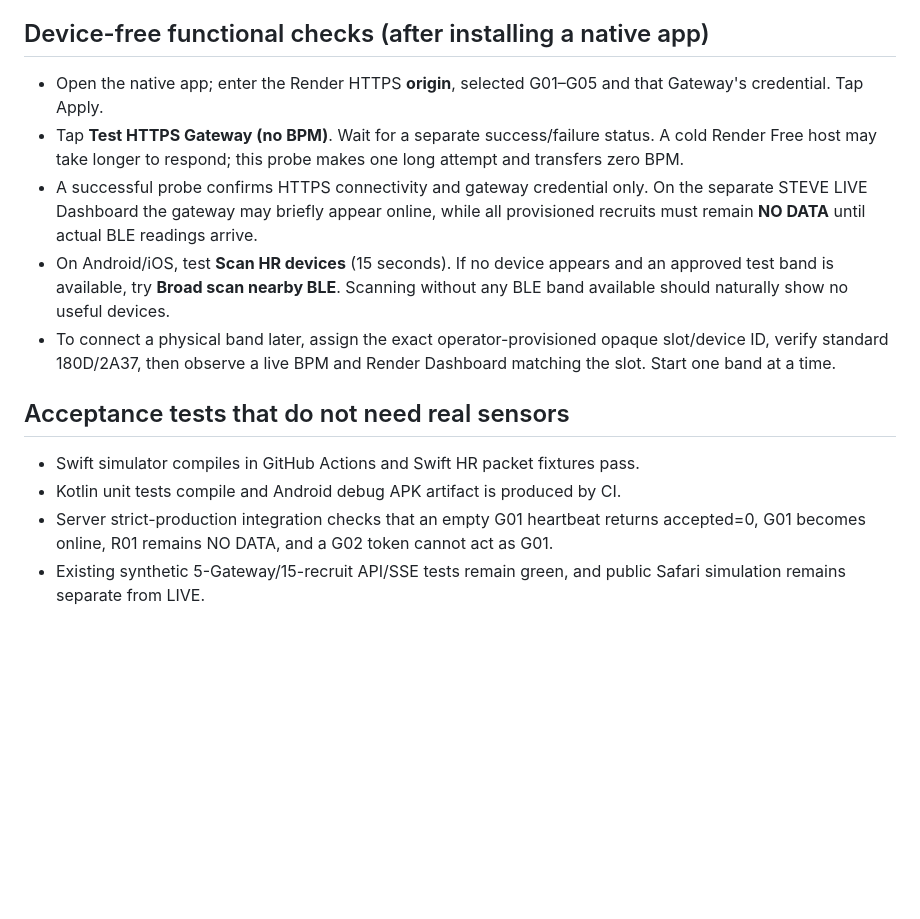
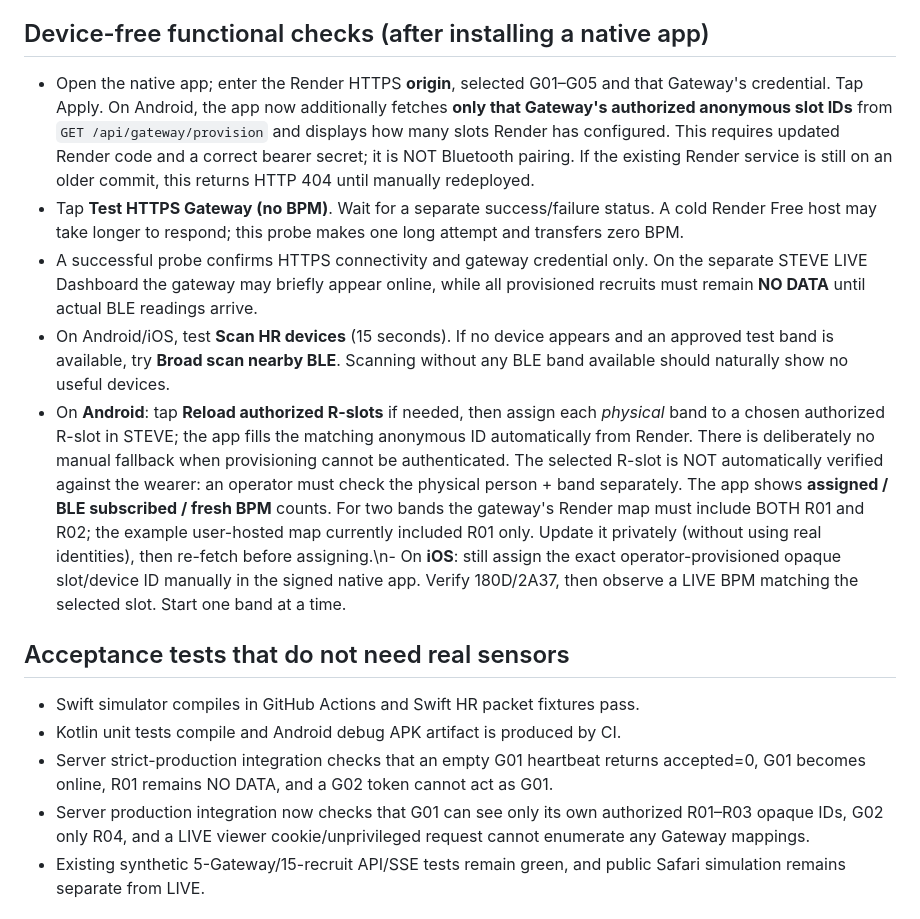
Before and after one commit to teeyaii/Recruit-Health-Monitor, a Markdown page: docs/MOBILE_CONNECTIVITY_MVP.md, the part around the change. Drawn GitHub-style; blank space fills up the shorter version.

Commit message:
Update mobile-only Xiaomi pilot guide for protected auto-filled Android slot assignment

```diff
--- a/docs/MOBILE_CONNECTIVITY_MVP.md
+++ b/docs/MOBILE_CONNECTIVITY_MVP.md
@@ -18,17 +18,18 @@ The apps also include a second, manually invoked **Broad scan nearby BLE** optio
 
 ## Device-free functional checks (after installing a native app)
 
-- Open the native app; enter the Render HTTPS **origin**, selected G01–G05 and that Gateway's credential. Tap Apply.
+- Open the native app; enter the Render HTTPS **origin**, selected G01–G05 and that Gateway's credential. Tap Apply. On Android, the app now additionally fetches **only that Gateway\'s authorized anonymous slot IDs** from `GET /api/gateway/provision` and displays how many slots Render has configured. This requires updated Render code and a correct bearer secret; it is NOT Bluetooth pairing. If the existing Render service is still on an older commit, this returns HTTP 404 until manually redeployed.
 - Tap **Test HTTPS Gateway (no BPM)**. Wait for a separate success/failure status. A cold Render Free host may take longer to respond; this probe makes one long attempt and transfers zero BPM.
 - A successful probe confirms HTTPS connectivity and gateway credential only. On the separate STEVE LIVE Dashboard the gateway may briefly appear online, while all provisioned recruits must remain **NO DATA** until actual BLE readings arrive.
 - On Android/iOS, test **Scan HR devices** (15 seconds). If no device appears and an approved test band is available, try **Broad scan nearby BLE**. Scanning without any BLE band available should naturally show no useful devices.
-- To connect a physical band later, assign the exact operator-provisioned opaque slot/device ID, verify standard 180D/2A37, then observe a live BPM and Render Dashboard matching the slot. Start one band at a time.
+- On **Android**: tap **Reload authorized R-slots** if needed, then assign each *physical* band to a chosen authorized R-slot in STEVE; the app fills the matching anonymous ID automatically from Render. There is deliberately no manual fallback when provisioning cannot be authenticated. The selected R-slot is NOT automatically verified against the wearer: an operator must check the physical person + band separately. The app shows **assigned / BLE subscribed / fresh BPM** counts. For two bands the gateway\'s Render map must include BOTH R01 and R02; the example user-hosted map currently included R01 only. Update it privately (without using real identities), then re-fetch before assigning.\n- On **iOS**: still assign the exact operator-provisioned opaque slot/device ID manually in the signed native app. Verify 180D/2A37, then observe a LIVE BPM matching the selected slot. Start one band at a time.
 
 ## Acceptance tests that do not need real sensors
 
 - Swift simulator compiles in GitHub Actions and Swift HR packet fixtures pass.
 - Kotlin unit tests compile and Android debug APK artifact is produced by CI.
 - Server strict-production integration checks that an empty G01 heartbeat returns accepted=0, G01 becomes online, R01 remains NO DATA, and a G02 token cannot act as G01.
+- Server production integration now checks that G01 can see only its own authorized R01–R03 opaque IDs, G02 only R04, and a LIVE viewer cookie/unprivileged request cannot enumerate any Gateway mappings.
 - Existing synthetic 5-Gateway/15-recruit API/SSE tests remain green, and public Safari simulation remains separate from LIVE.
 
 ## Deferred until physical equipment exists
```
